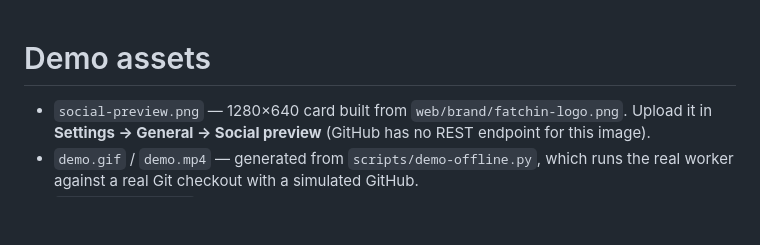
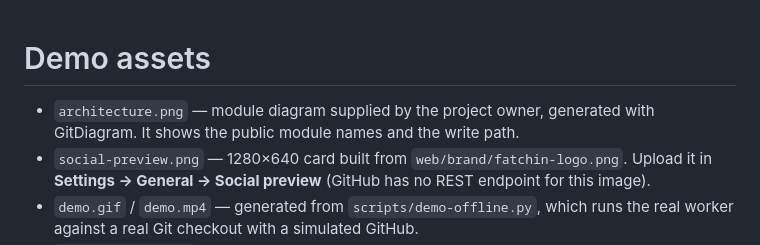
Before and after one commit to CaptainPhantasy/fatchin, a Markdown page: docs/screenshots/README.md, the part around the change. GitHub-like rendering; blank space fills up the shorter version.

```diff
--- a/docs/screenshots/README.md
+++ b/docs/screenshots/README.md
@@ -1,5 +1,7 @@
 # Demo assets
 
+- `architecture.png` — module diagram supplied by the project owner, generated
+  with GitDiagram. It shows the public module names and the write path.
 - `social-preview.png` — 1280×640 card built from `web/brand/fatchin-logo.png`.
   Upload it in **Settings → General → Social preview** (GitHub has no REST
   endpoint for this image).
```
Also changed, not shown: README.md (+10 -0 lines), docs/screenshots/architecture.png (added).
